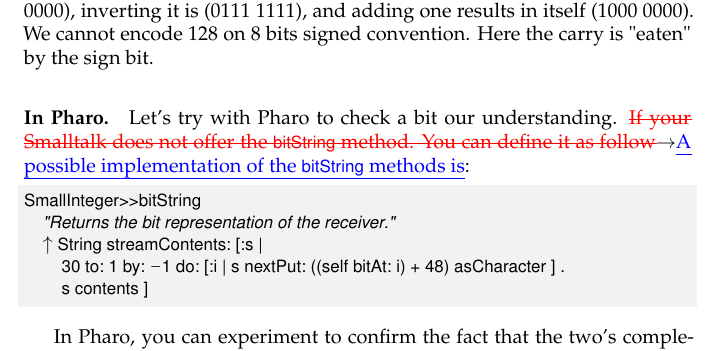
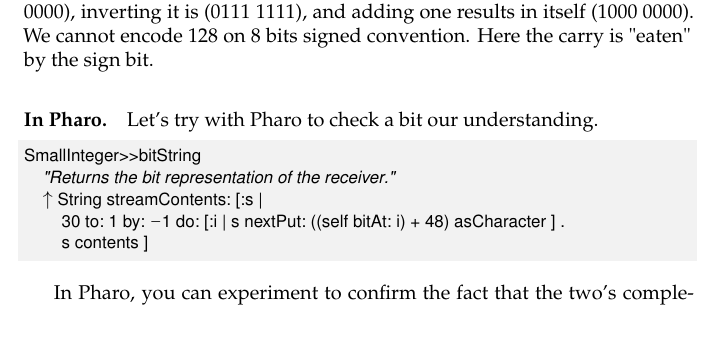
Before and after one commit to SquareBracketAssociates/DeepIntoPharo, a LaTeX book (LittleNumbers/LittleNumbers.tex): part of page 11 of 16, cut so that both start at the same text. Compiled offline with pdfLaTeX.

Commit message:
Add git/latexmk setup + fix compiling LittleNumbers

```diff
--- a/LittleNumbers/LittleNumbers.tex
+++ b/LittleNumbers/LittleNumbers.tex
@@ -456,7 +456,7 @@
 
 \paragraph{In Pharo.}
 Let's try with Pharo to check a bit our understanding.
-\chg{If your Smalltalk does not offer the \ct{bitString} method. You can define it as follow}{A possible implementation of the \ct{bitString} methods is}:
+% \chg{If your Smalltalk does not offer the \ct{bitString} method. You can define it as follow}{A possible implementation of the \ct{bitString} methods is}:
 \begin{code}{}
 SmallInteger>>bitString
 	"Returns the bit representation of the receiver."
```
Also changed, not shown: .latexmkrc (added), LittleNumbers/.latexmkrc (added), LittleNumbers/LittleNumbers.pdf, 1 other file.
